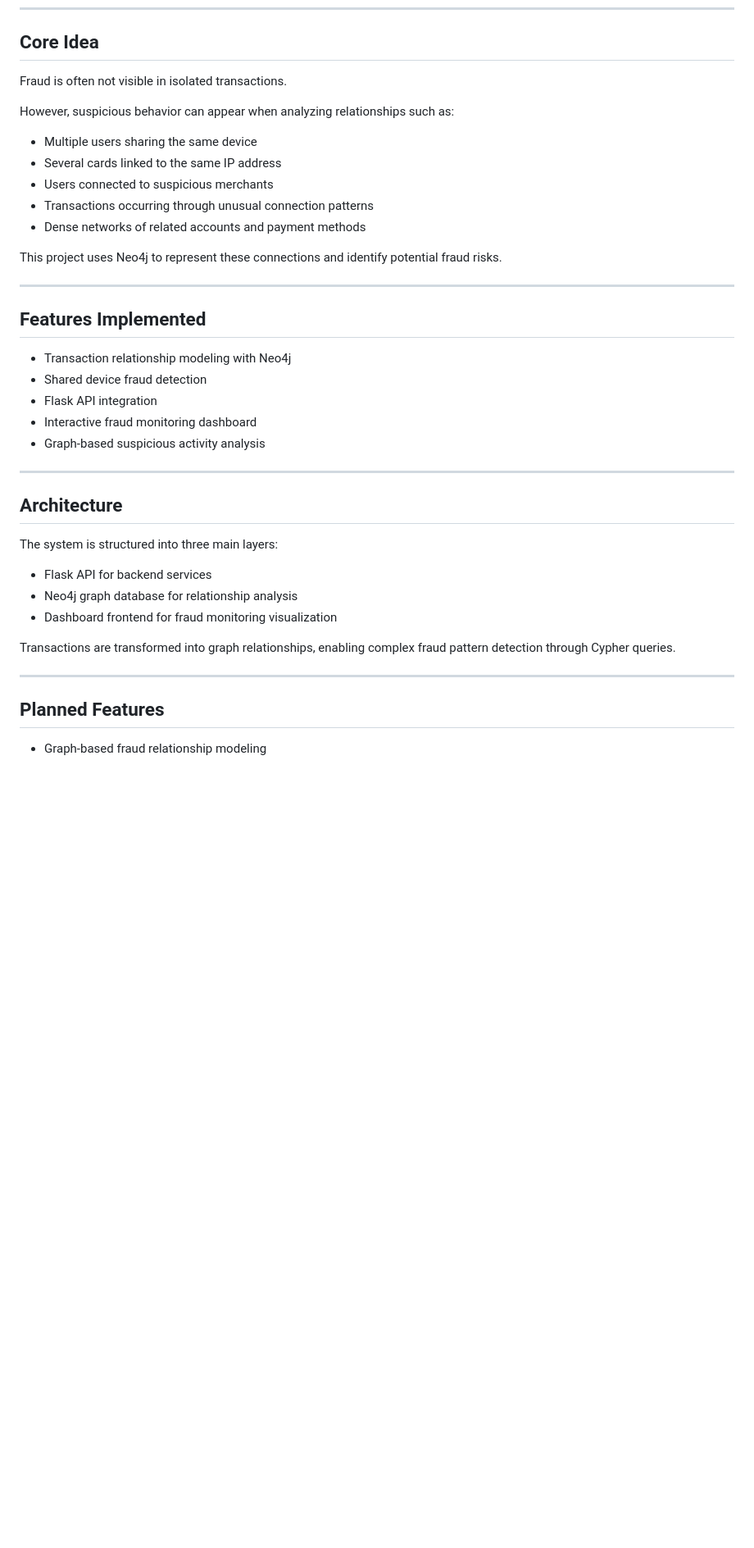
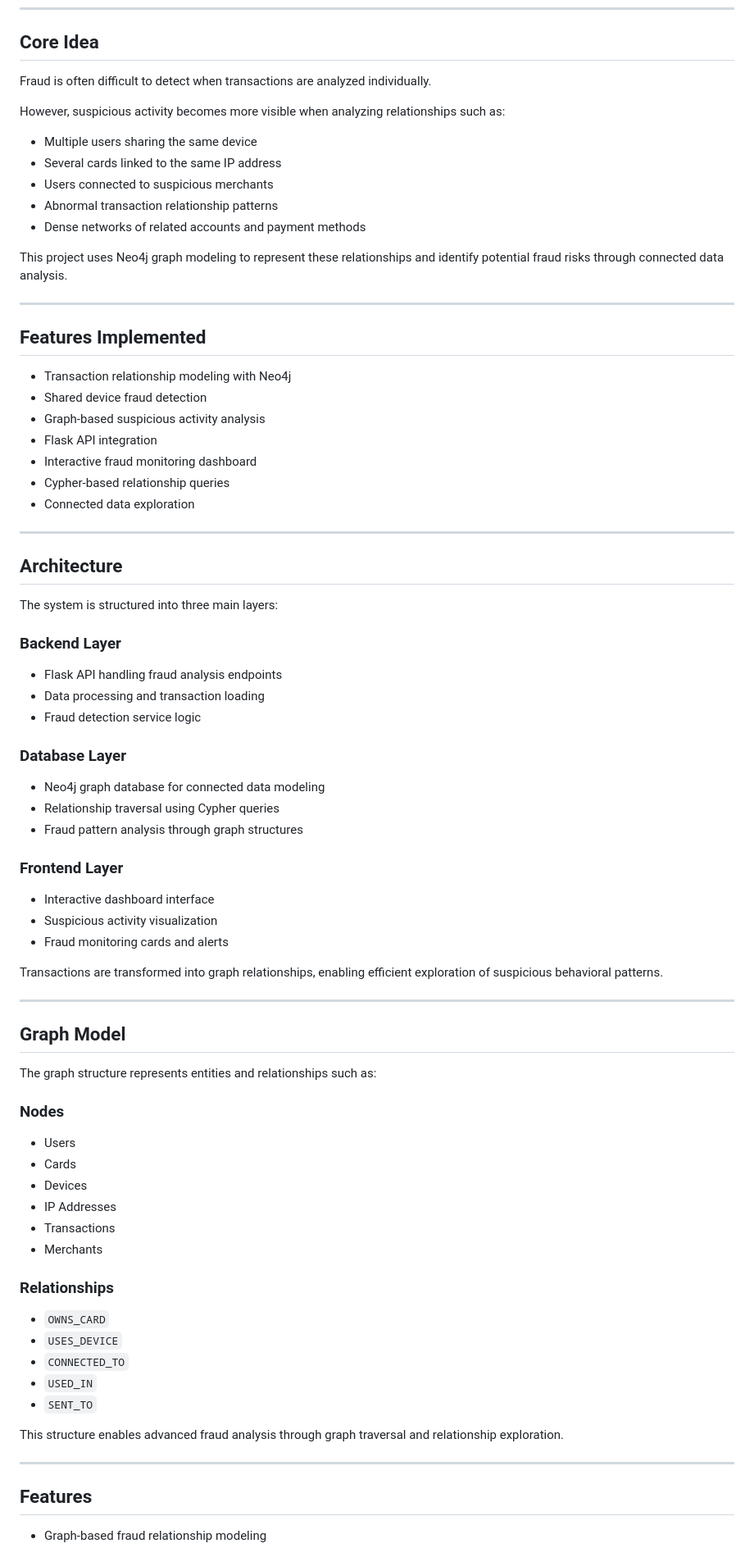
Before and after one commit to Maria-Toso/fraud-detection-graph-system, a Markdown page: README.md, the part around one of its changes. Shown at 82% size. Rendered like a GitHub page; blank space fills up the shorter version.

```diff
--- a/README.md
+++ b/README.md
@@ -39,17 +39,17 @@ The system models financial behavior as a graph, allowing suspicious patterns to
 
 ## Core Idea
 
-Fraud is often not visible in isolated transactions.
+Fraud is often difficult to detect when transactions are analyzed individually.
 
-However, suspicious behavior can appear when analyzing relationships such as:
+However, suspicious activity becomes more visible when analyzing relationships such as:
 
 - Multiple users sharing the same device
 - Several cards linked to the same IP address
 - Users connected to suspicious merchants
-- Transactions occurring through unusual connection patterns
+- Abnormal transaction relationship patterns
 - Dense networks of related accounts and payment methods
 
-This project uses Neo4j to represent these connections and identify potential fraud risks.
+This project uses Neo4j graph modeling to represent these relationships and identify potential fraud risks through connected data analysis.
 
 ---
 
@@ -57,9 +57,11 @@ This project uses Neo4j to represent these connections and identify potential fr
 
 - Transaction relationship modeling with Neo4j
 - Shared device fraud detection
+- Graph-based suspicious activity analysis
 - Flask API integration
 - Interactive fraud monitoring dashboard
-- Graph-based suspicious activity analysis
+- Cypher-based relationship queries
+- Connected data exploration
 
 ---
 
@@ -67,14 +69,48 @@ This project uses Neo4j to represent these connections and identify potential fr
 
 The system is structured into three main layers:
 
-- Flask API for backend services
-- Neo4j graph database for relationship analysis
-- Dashboard frontend for fraud monitoring visualization
+### Backend Layer
+- Flask API handling fraud analysis endpoints
+- Data processing and transaction loading
+- Fraud detection service logic
 
-Transactions are transformed into graph relationships, enabling complex fraud pattern detection through Cypher queries.
+### Database Layer
+- Neo4j graph database for connected data modeling
+- Relationship traversal using Cypher queries
+- Fraud pattern analysis through graph structures
+
+### Frontend Layer
+- Interactive dashboard interface
+- Suspicious activity visualization
+- Fraud monitoring cards and alerts
+
+Transactions are transformed into graph relationships, enabling efficient exploration of suspicious behavioral patterns.
 
 ---
 
-## Planned Features
+## Graph Model
+
+The graph structure represents entities and relationships such as:
+
+### Nodes
+- Users
+- Cards
+- Devices
+- IP Addresses
+- Transactions
+- Merchants
+
+### Relationships
+- `OWNS_CARD`
+- `USES_DEVICE`
+- `CONNECTED_TO`
+- `USED_IN`
+- `SENT_TO`
+
+This structure enables advanced fraud analysis through graph traversal and relationship exploration.
+
+---
+
+## Features
 
 - Graph-based fraud relationship modeling
```
Also changed, not shown: other parts of README.md (+109 -15 lines).
